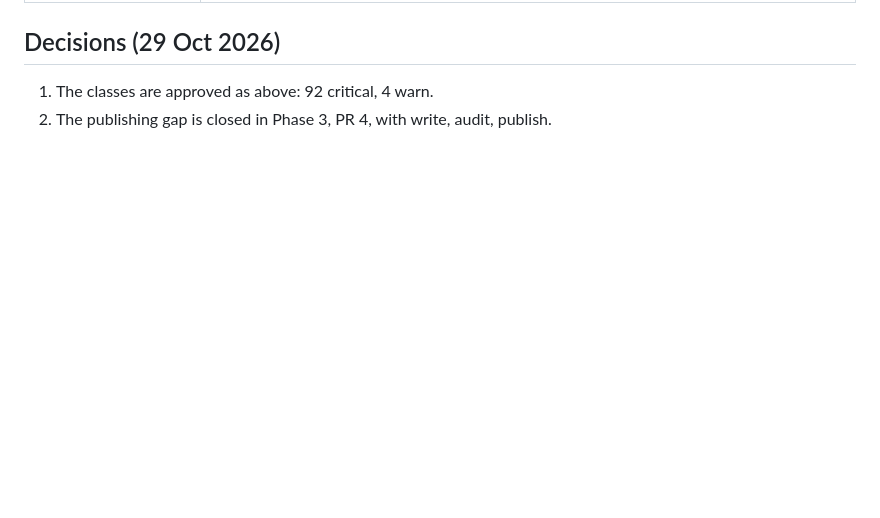
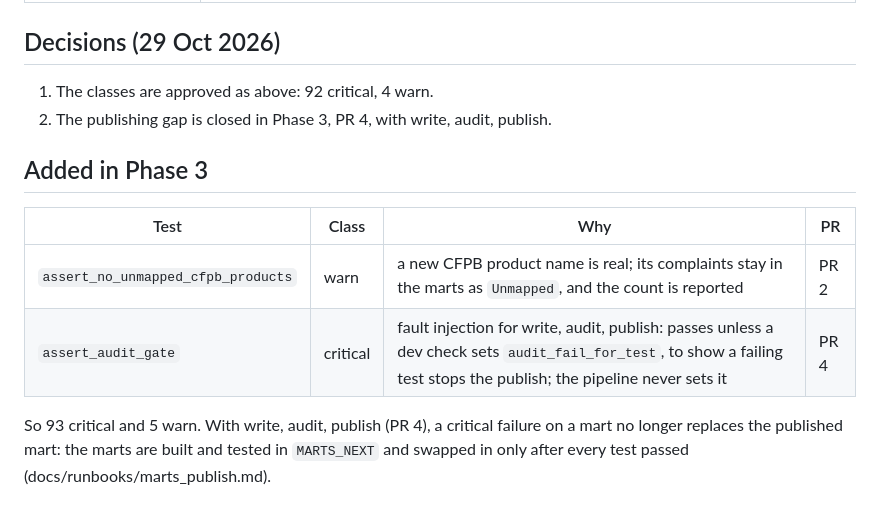
Before and after one commit to martinogie/bank-health-data-platform, a Markdown page: docs/dbt_test_classification.md, the part around the change. Drawn GitHub-style; blank space fills up the shorter version.

Commit message:
Test classification: the two Phase 3 tests; the publishing gap is closed

```diff
--- a/docs/dbt_test_classification.md
+++ b/docs/dbt_test_classification.md
@@ -83,3 +83,14 @@ warnings are surfaced: stored failures with row keys, the audit table, and the h
 
 1. The classes are approved as above: 92 critical, 4 warn.
 2. The publishing gap is closed in Phase 3, PR 4, with write, audit, publish.
+
+## Added in Phase 3
+
+| Test | Class | Why | PR |
+|---|---|---|---|
+| `assert_no_unmapped_cfpb_products` | warn | a new CFPB product name is real; its complaints stay in the marts as `Unmapped`, and the count is reported | PR 2 |
+| `assert_audit_gate` | critical | fault injection for write, audit, publish: passes unless a dev check sets `audit_fail_for_test`, to show a failing test stops the publish; the pipeline never sets it | PR 4 |
+
+So 93 critical and 5 warn. With write, audit, publish (PR 4), a critical failure on a mart no
+longer replaces the published mart: the marts are built and tested in `MARTS_NEXT` and swapped in
+only after every test passed (docs/runbooks/marts_publish.md).
```
